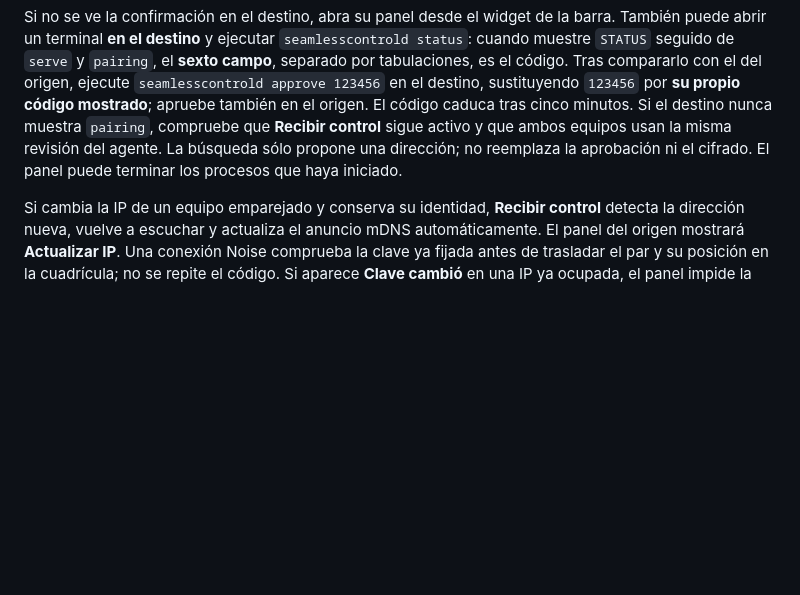
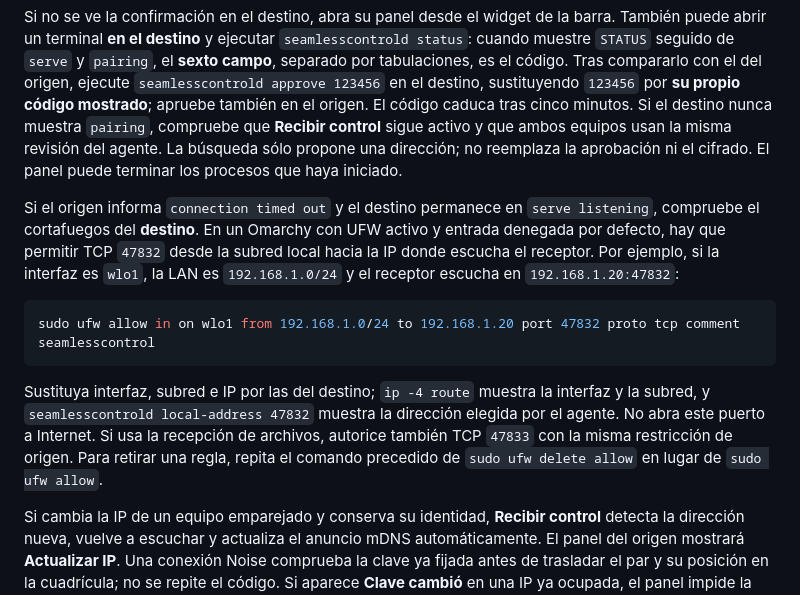
Before and after one commit to PuroDelphi/seamlesscontrol, a Markdown page: README.md, the part around the change. Rendered like a GitHub page; blank space fills up the shorter version.

Commit message:
Document LAN firewall requirement for receiver

````diff
--- a/README.md
+++ b/README.md
@@ -38,6 +38,14 @@ Instale la misma revisión en ambos equipos con los comandos anteriores. Para el
 4. Cuando termine el emparejamiento, ubique el destino junto al origen en la cuadrícula y pulse **Compartir** en su fila.
 
 Si no se ve la confirmación en el destino, abra su panel desde el widget de la barra. También puede abrir un terminal **en el destino** y ejecutar `seamlesscontrold status`: cuando muestre `STATUS` seguido de `serve` y `pairing`, el **sexto campo**, separado por tabulaciones, es el código. Tras compararlo con el del origen, ejecute `seamlesscontrold approve 123456` en el destino, sustituyendo `123456` por **su propio código mostrado**; apruebe también en el origen. El código caduca tras cinco minutos. Si el destino nunca muestra `pairing`, compruebe que **Recibir control** sigue activo y que ambos equipos usan la misma revisión del agente. La búsqueda sólo propone una dirección; no reemplaza la aprobación ni el cifrado. El panel puede terminar los procesos que haya iniciado.
+
+Si el origen informa `connection timed out` y el destino permanece en `serve listening`, compruebe el cortafuegos del **destino**. En un Omarchy con UFW activo y entrada denegada por defecto, hay que permitir TCP `47832` desde la subred local hacia la IP donde escucha el receptor. Por ejemplo, si la interfaz es `wlo1`, la LAN es `192.168.1.0/24` y el receptor escucha en `192.168.1.20:47832`:
+
+```bash
+sudo ufw allow in on wlo1 from 192.168.1.0/24 to 192.168.1.20 port 47832 proto tcp comment seamlesscontrol
+```
+
+Sustituya interfaz, subred e IP por las del destino; `ip -4 route` muestra la interfaz y la subred, y `seamlesscontrold local-address 47832` muestra la dirección elegida por el agente. No abra este puerto a Internet. Si usa la recepción de archivos, autorice también TCP `47833` con la misma restricción de origen. Para retirar una regla, repita el comando precedido de `sudo ufw delete allow` en lugar de `sudo ufw allow`.
 
 Si cambia la IP de un equipo emparejado y conserva su identidad, **Recibir control** detecta la dirección nueva, vuelve a escuchar y actualiza el anuncio mDNS automáticamente. El panel del origen mostrará **Actualizar IP**. Una conexión Noise comprueba la clave ya fijada antes de trasladar el par y su posición en la cuadrícula; no se repite el código. Si aparece **Clave cambió** en una IP ya ocupada, el panel impide la conexión hasta que se resuelva el conflicto. El anuncio mDNS por sí solo nunca modifica un par guardado.
 
````
